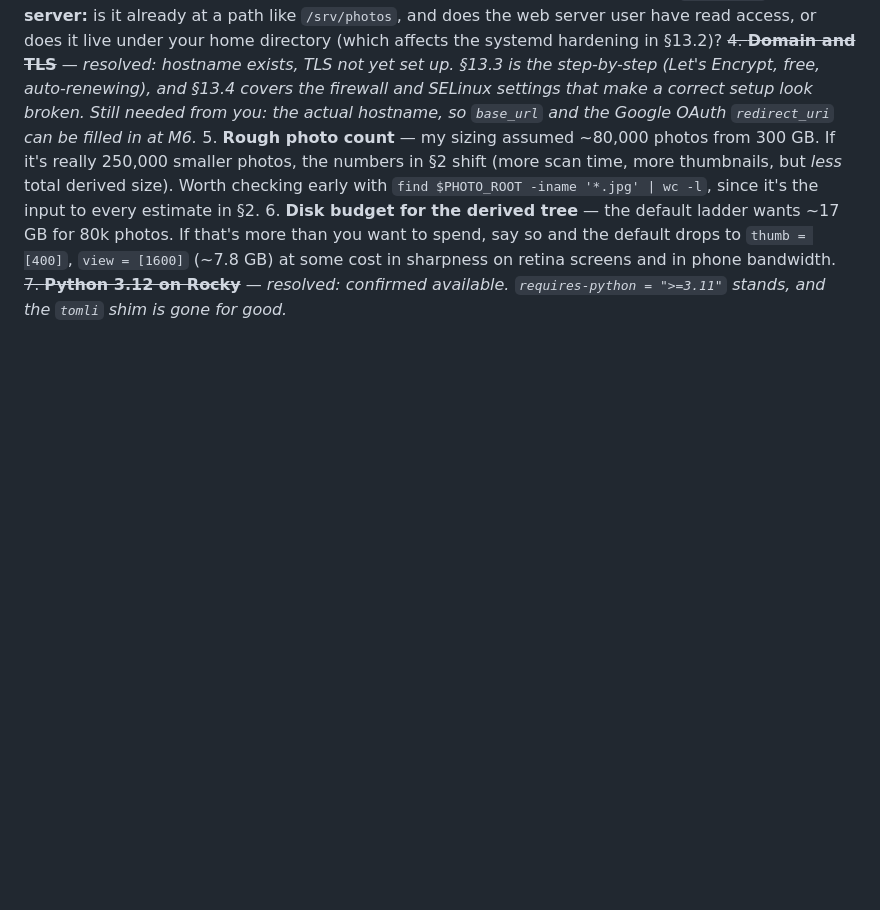
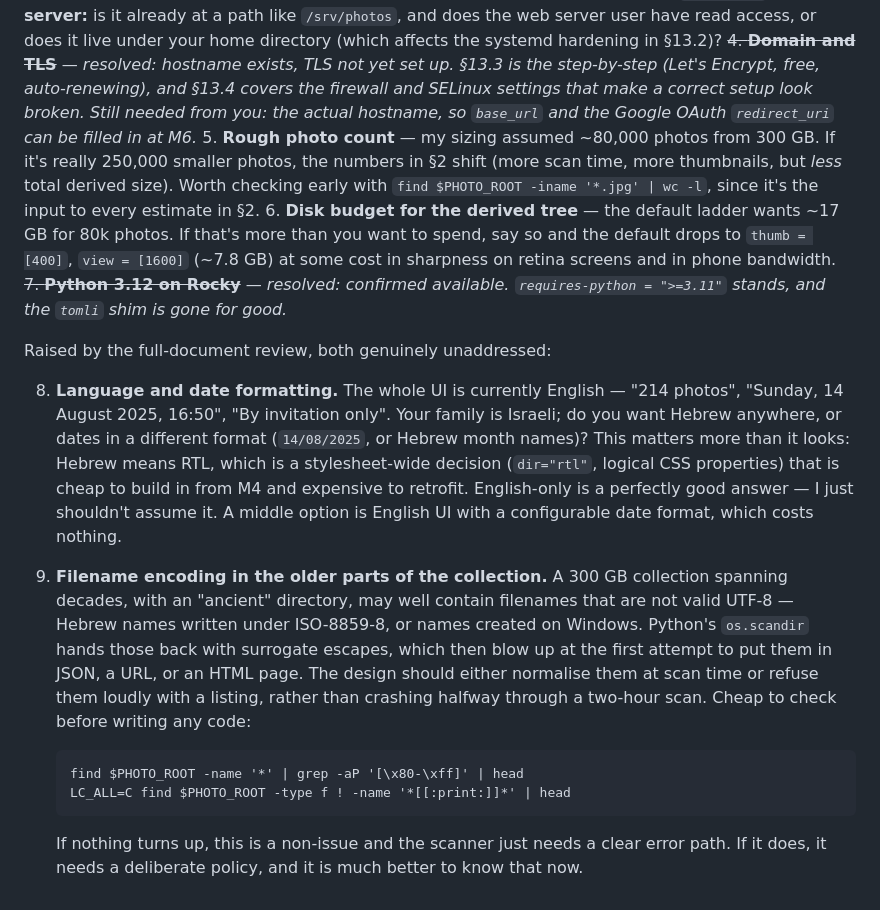
Before and after one commit to nyh/harelphotos, a Markdown page: DESIGN.md, the part around the change. Rendered like a GitHub page; blank space fills up the shorter version.

Commit message:
Add two open questions surfaced by the review: UI language and filename encoding
Neither was addressed anywhere. Hebrew would mean RTL, which is a
stylesheet-wide decision that is cheap at M4 and expensive to retrofit.
Non-UTF-8 filenames in the older parts of a decades-old collection would
otherwise surface as a crash two hours into the first scan.

````diff
--- a/DESIGN.md
+++ b/DESIGN.md
@@ -2603,3 +2603,32 @@ Nothing here blocks starting on M1 — these can be answered as we reach them.
    sharpness on retina screens and in phone bandwidth.
 ~~7. **Python 3.12 on Rocky**~~ — *resolved: confirmed available. `requires-python
    = ">=3.11"` stands, and the `tomli` shim is gone for good.*
+
+Raised by the full-document review, both genuinely unaddressed:
+
+8. **Language and date formatting.** The whole UI is currently English —
+   "214 photos", "Sunday, 14 August 2025, 16:50", "By invitation only". Your
+   family is Israeli; do you want Hebrew anywhere, or dates in a different
+   format (`14/08/2025`, or Hebrew month names)? This matters more than it
+   looks: Hebrew means RTL, which is a stylesheet-wide decision (`dir="rtl"`,
+   logical CSS properties) that is cheap to build in from M4 and expensive to
+   retrofit. English-only is a perfectly good answer — I just shouldn't assume
+   it. A middle option is English UI with a configurable date format, which
+   costs nothing.
+9. **Filename encoding in the older parts of the collection.** A 300 GB
+   collection spanning decades, with an "ancient" directory, may well contain
+   filenames that are not valid UTF-8 — Hebrew names written under ISO-8859-8,
+   or names created on Windows. Python's `os.scandir` hands those back with
+   surrogate escapes, which then blow up at the first attempt to put them in
+   JSON, a URL, or an HTML page. The design should either normalise them at scan
+   time or refuse them loudly with a listing, rather than crashing halfway
+   through a two-hour scan. Cheap to check before writing any code:
+
+   ```
+   find $PHOTO_ROOT -name '*' | grep -aP '[\x80-\xff]' | head
+   LC_ALL=C find $PHOTO_ROOT -type f ! -name '*[[:print:]]*' | head
+   ```
+
+   If nothing turns up, this is a non-issue and the scanner just needs a clear
+   error path. If it does, it needs a deliberate policy, and it is much better
+   to know that now.
````
